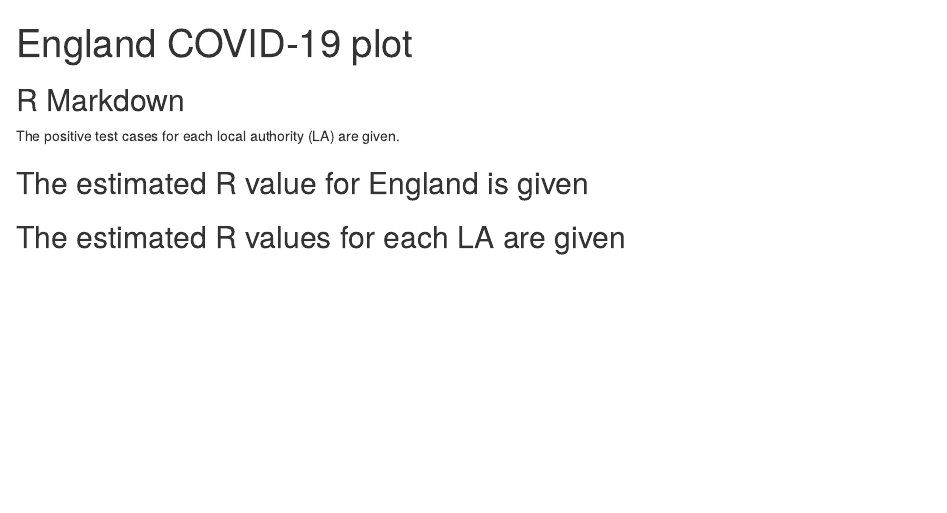
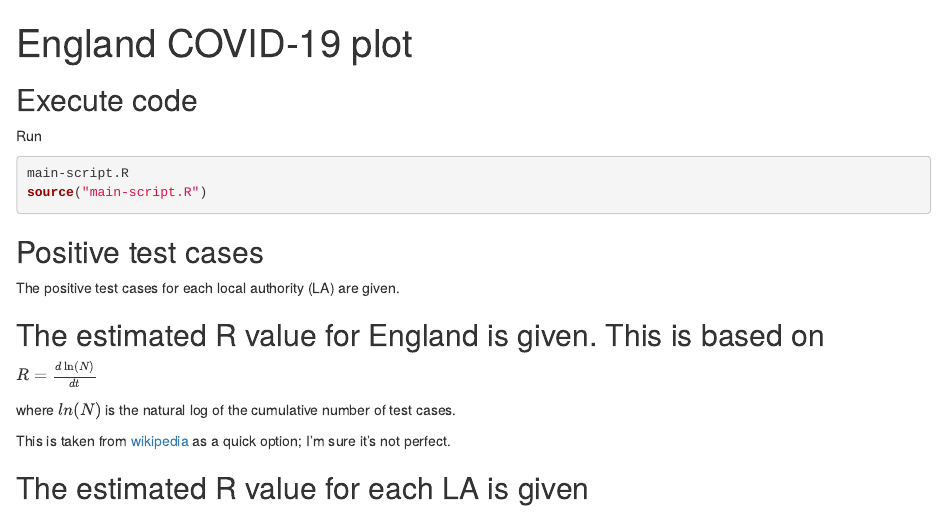
Before and after one commit to espeecat/england-covid-data-eda, an R Markdown document (covid-r-report.Rmd): the page in a window 1100 px wide, from its top. Rendered offline with R 4.5, knitr and Pandoc, with nearby package versions; the code chunks are not run, so their results and figures are left out.

Commit message:
Editing markdown

````diff
--- a/covid-r-report.Rmd
+++ b/covid-r-report.Rmd
@@ -13,7 +13,14 @@ library('xts')
 
 ```
 
-## R Markdown
+## Execute code
+Run
+```{r, eval=F, echo=T}
+main-script.R
+source("main-script.R")
+
+```
+## Positive test cases
 
 The positive test cases for each local authority (LA) are given.
 
@@ -38,7 +45,13 @@ plots <- lapply(localLAs,FNplotting)
 
 ```
 
-## The estimated R value for England is given
+## The estimated R value for England is given. This is based on
+$R=\frac {d\ln(N)}{dt}$
+
+where ${ln(N)}$ is the natural log of the cumulative number of test cases.
+
+This is taken from [wikipedia](https://en.wikipedia.org/wiki/Basic_reproduction_number#Estimation_methods) as a quick option; I'm sure it's not perfect.
+
 
 
 ```{r rvalengland, echo=FALSE}
@@ -96,7 +109,7 @@ ggsave(
 
 ```
 
-## The estimated R values for each LA are given
+## The estimated R value for each LA is given
 
 
 ```{r rvals, echo=FALSE}
````
